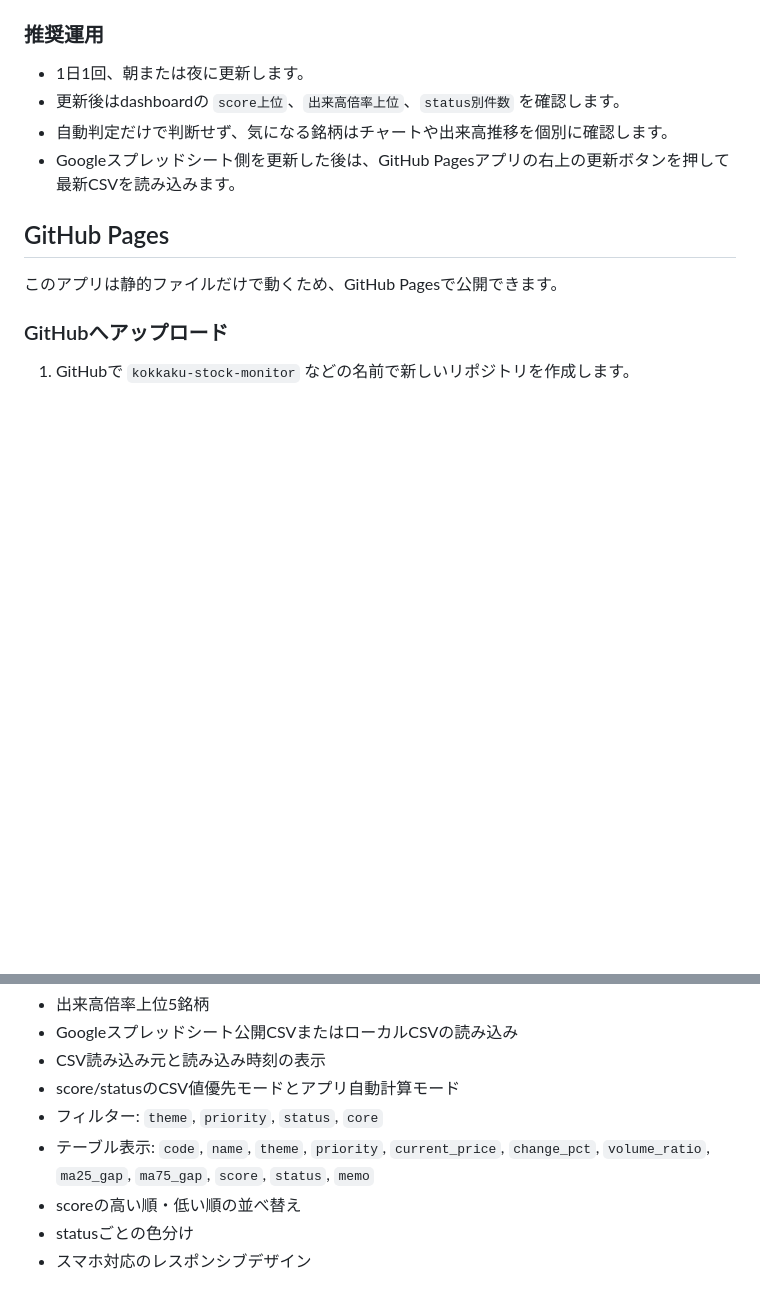
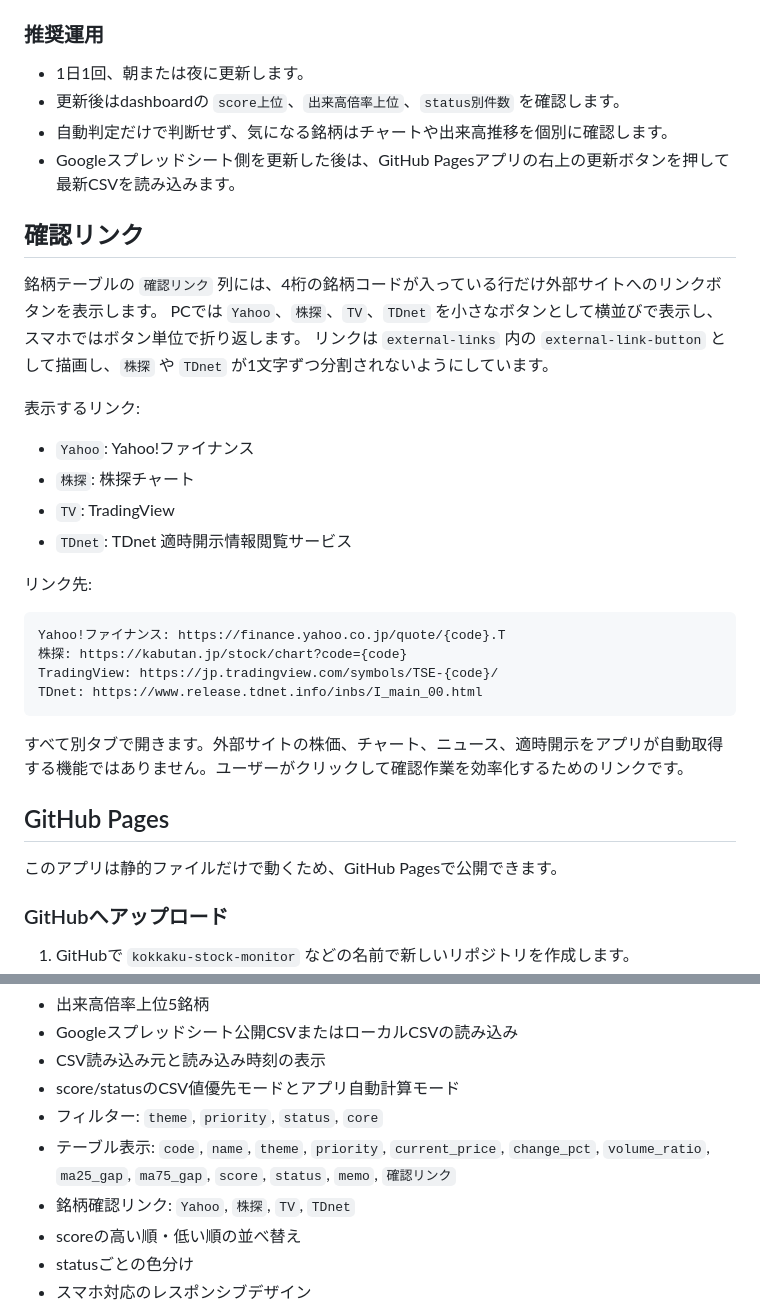
Before and after one commit to Tatsushi-km/kokkaku-stock-monitor, a Markdown page: README.md, 2 parts joined by grey strips. Rendered like a GitHub page; blank space fills up the shorter version.

````diff
--- a/README.md
+++ b/README.md
@@ -471,6 +471,30 @@ py -m pip install -r requirements.txt
 - 自動判定だけで判断せず、気になる銘柄はチャートや出来高推移を個別に確認します。
 - Googleスプレッドシート側を更新した後は、GitHub Pagesアプリの右上の更新ボタンを押して最新CSVを読み込みます。
 
+## 確認リンク
+
+銘柄テーブルの `確認リンク` 列には、4桁の銘柄コードが入っている行だけ外部サイトへのリンクボタンを表示します。
+PCでは `Yahoo`、`株探`、`TV`、`TDnet` を小さなボタンとして横並びで表示し、スマホではボタン単位で折り返します。
+リンクは `external-links` 内の `external-link-button` として描画し、`株探` や `TDnet` が1文字ずつ分割されないようにしています。
+
+表示するリンク:
+
+- `Yahoo`: Yahoo!ファイナンス
+- `株探`: 株探チャート
+- `TV`: TradingView
+- `TDnet`: TDnet 適時開示情報閲覧サービス
+
+リンク先:
+
+```text
+Yahoo!ファイナンス: https://finance.yahoo.co.jp/quote/{code}.T
+株探: https://kabutan.jp/stock/chart?code={code}
+TradingView: https://jp.tradingview.com/symbols/TSE-{code}/
+TDnet: https://www.release.tdnet.info/inbs/I_main_00.html
+```
+
+すべて別タブで開きます。外部サイトの株価、チャート、ニュース、適時開示をアプリが自動取得する機能ではありません。ユーザーがクリックして確認作業を効率化するためのリンクです。
+
 ## GitHub Pages
 
 このアプリは静的ファイルだけで動くため、GitHub Pagesで公開できます。
@@ -548,7 +572,8 @@ GitHub Pagesの `Folder` を `/docs` にする場合は、公開対象ファイ
 - CSV読み込み元と読み込み時刻の表示
 - score/statusのCSV値優先モードとアプリ自動計算モード
 - フィルター: `theme`, `priority`, `status`, `core`
-- テーブル表示: `code`, `name`, `theme`, `priority`, `current_price`, `change_pct`, `volume_ratio`, `ma25_gap`, `ma75_gap`, `score`, `status`, `memo`
+- テーブル表示: `code`, `name`, `theme`, `priority`, `current_price`, `change_pct`, `volume_ratio`, `ma25_gap`, `ma75_gap`, `score`, `status`, `memo`, `確認リンク`
+- 銘柄確認リンク: `Yahoo`, `株探`, `TV`, `TDnet`
 - scoreの高い順・低い順の並べ替え
 - statusごとの色分け
 - スマホ対応のレスポンシブデザイン
````
